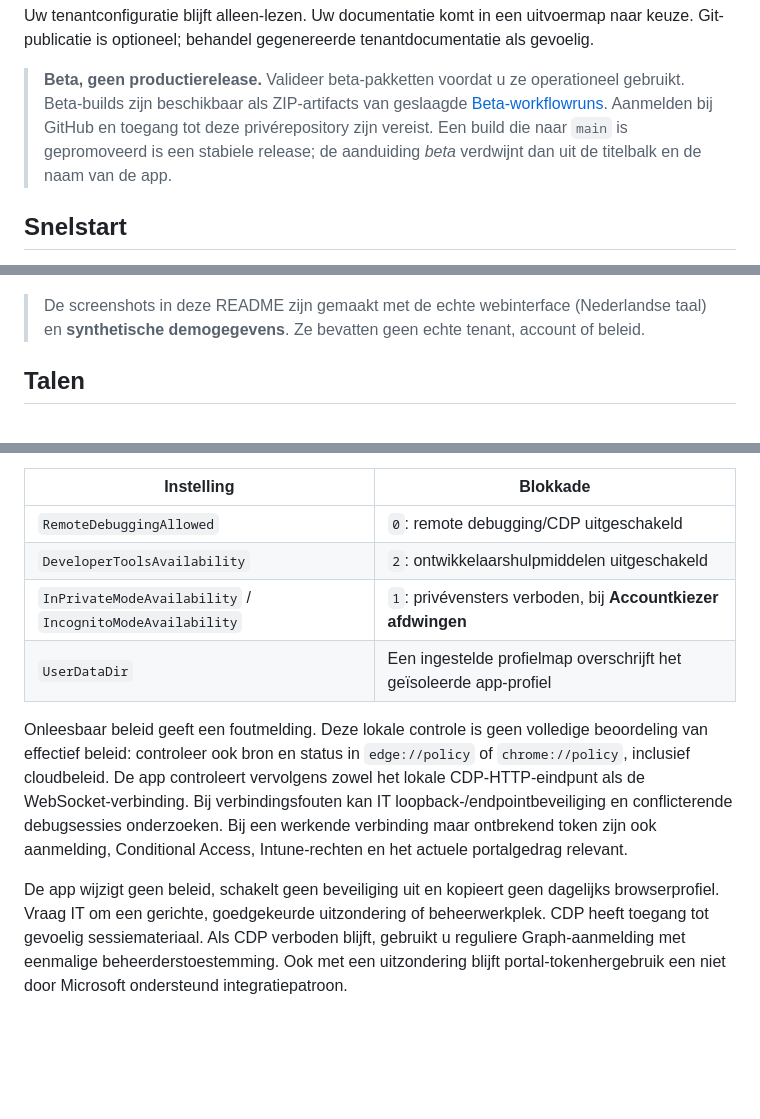
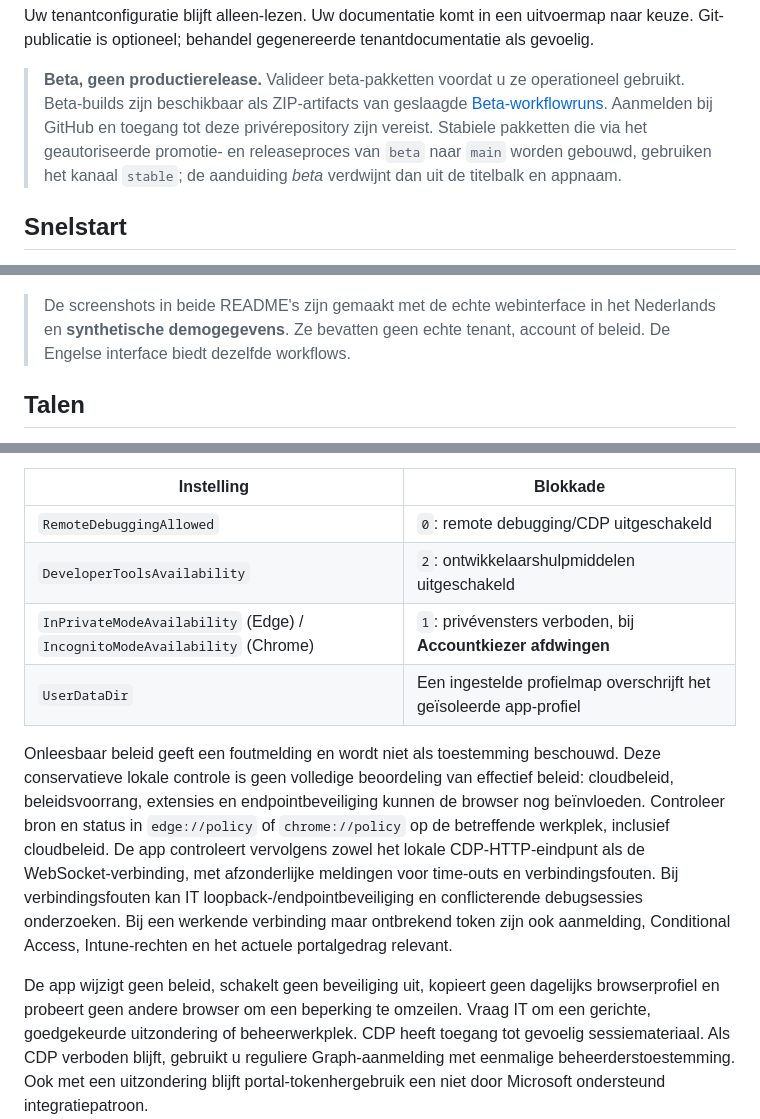
Before and after one commit to helmerzNL/intune-docs-studio, a Markdown page: README.nl.md, 3 parts joined by grey strips. Drawn GitHub-style; blank space fills up the shorter version.

```diff
--- a/README.nl.md
+++ b/README.nl.md
@@ -36,8 +36,8 @@ Git-publicatie is optioneel; behandel gegenereerde tenantdocumentatie als gevoel
 > Beta-builds zijn beschikbaar als ZIP-artifacts van geslaagde
 > [Beta-workflowruns](https://github.com/helmerzNL/intune-docs-studio/actions/workflows/beta.yml).
 > Aanmelden bij GitHub en toegang tot deze privérepository zijn vereist.
-> Een build die naar `main` is gepromoveerd is een stabiele release; de aanduiding *beta* verdwijnt dan uit de
-> titelbalk en de naam van de app.
+> Stabiele pakketten die via het geautoriseerde promotie- en releaseproces van `beta` naar `main`
+> worden gebouwd, gebruiken het kanaal `stable`; de aanduiding *beta* verdwijnt dan uit de titelbalk en appnaam.
 
 ## Snelstart
 
@@ -91,8 +91,9 @@ beleidsregels per familie. Beide workflows — documenteren en beoordelen — ge
 
 ![De startpagina met een beleidsmomentopname](docs/images/startpagina.png)
 
-> De screenshots in deze README zijn gemaakt met de echte webinterface (Nederlandse taal) en **synthetische
+> De screenshots in beide README's zijn gemaakt met de echte webinterface in het Nederlands en **synthetische
 > demogegevens**. Ze bevatten geen echte tenant, account of beleid.
+> De Engelse interface biedt dezelfde workflows.
 
 ## Talen
 
@@ -345,17 +346,21 @@ over. Apparaatbeleid blijft van toepassing. Vóór het starten leest de app verp
 |---|---|
 | `RemoteDebuggingAllowed` | `0`: remote debugging/CDP uitgeschakeld |
 | `DeveloperToolsAvailability` | `2`: ontwikkelaarshulpmiddelen uitgeschakeld |
-| `InPrivateModeAvailability` / `IncognitoModeAvailability` | `1`: privévensters verboden, bij **Accountkiezer afdwingen** |
+| `InPrivateModeAvailability` (Edge) / `IncognitoModeAvailability` (Chrome) | `1`: privévensters verboden, bij **Accountkiezer afdwingen** |
 | `UserDataDir` | Een ingestelde profielmap overschrijft het geïsoleerde app-profiel |
 
-Onleesbaar beleid geeft een foutmelding. Deze lokale controle is geen volledige beoordeling van effectief
-beleid: controleer ook bron en status in `edge://policy` of `chrome://policy`, inclusief cloudbeleid.
-De app controleert vervolgens zowel het lokale CDP-HTTP-eindpunt als de WebSocket-verbinding.
+Onleesbaar beleid geeft een foutmelding en wordt niet als toestemming beschouwd. Deze conservatieve lokale
+controle is geen volledige beoordeling van effectief beleid: cloudbeleid, beleidsvoorrang, extensies en
+endpointbeveiliging kunnen de browser nog beïnvloeden. Controleer bron en status in `edge://policy` of
+`chrome://policy` op de betreffende werkplek, inclusief cloudbeleid.
+De app controleert vervolgens zowel het lokale CDP-HTTP-eindpunt als de WebSocket-verbinding, met
+afzonderlijke meldingen voor time-outs en verbindingsfouten.
 Bij verbindingsfouten kan IT loopback-/endpointbeveiliging en conflicterende debugsessies onderzoeken.
 Bij een werkende verbinding maar ontbrekend token zijn ook aanmelding, Conditional Access, Intune-rechten
 en het actuele portalgedrag relevant.
 
-De app wijzigt geen beleid, schakelt geen beveiliging uit en kopieert geen dagelijks browserprofiel.
+De app wijzigt geen beleid, schakelt geen beveiliging uit, kopieert geen dagelijks browserprofiel en
+probeert geen andere browser om een beperking te omzeilen.
 Vraag IT om een gerichte, goedgekeurde uitzondering of beheerwerkplek. CDP heeft toegang tot gevoelig
 sessiemateriaal. Als CDP verboden blijft, gebruikt u reguliere Graph-aanmelding met eenmalige
 beheerderstoestemming. Ook met een uitzondering blijft portal-tokenhergebruik een niet door Microsoft
```
Also changed, not shown: other parts of README.nl.md (+6 -2 lines), README.md (+29 -1 lines).
